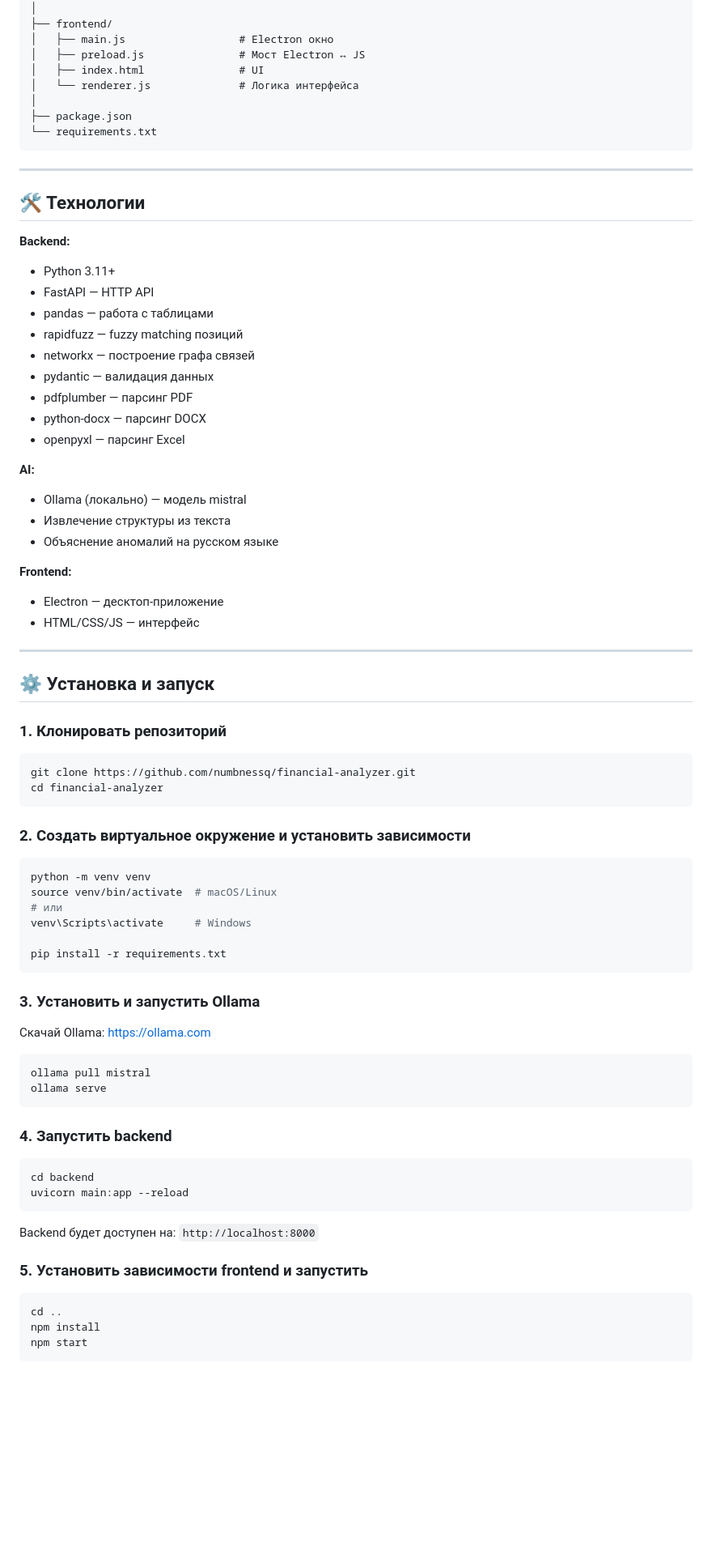
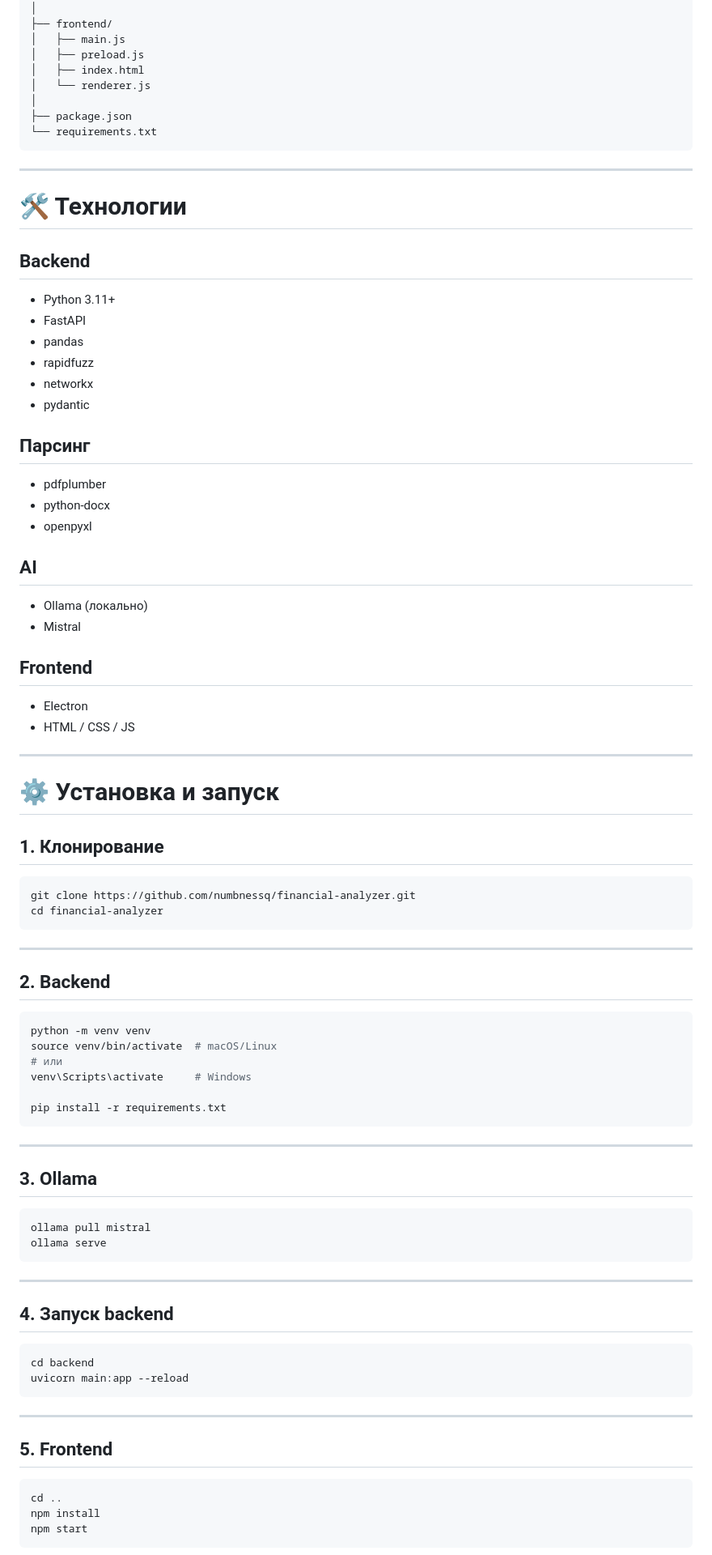
Before and after one commit to numbnessq/financial-analyzer, a Markdown page: README.md, the part around one of its changes. Shown at 81% size. Drawn GitHub-style; blank space fills up the shorter version.

Commit message:
Revise README for clarity and feature updates
Updated the README to clarify the application's purpose and features, including enhancements in the document processing and risk scoring sections.

````diff
--- a/README.md
+++ b/README.md
@@ -42,10 +162,10 @@ project/
 │   └── prompts/
 │
 ├── frontend/
-│   ├── main.js                  # Electron окно
-│   ├── preload.js               # Мост Electron ↔ JS
-│   ├── index.html               # UI
-│   └── renderer.js              # Логика интерфейса
+│   ├── main.js
+│   ├── preload.js
+│   ├── index.html
+│   └── renderer.js
 │
 ├── package.json
 └── requirements.txt
@@ -53,40 +173,47 @@ project/
 
 ---
 
-## 🛠 Технологии
+# 🛠 Технологии
 
-**Backend:**
-- Python 3.11+
-- FastAPI — HTTP API
-- pandas — работа с таблицами
-- rapidfuzz — fuzzy matching позиций
-- networkx — построение графа связей
-- pydantic — валидация данных
-- pdfplumber — парсинг PDF
-- python-docx — парсинг DOCX
-- openpyxl — парсинг Excel
+## Backend
 
-**AI:**
-- Ollama (локально) — модель mistral
-- Извлечение структуры из текста
-- Объяснение аномалий на русском языке
+* Python 3.11+
+* FastAPI
+* pandas
+* rapidfuzz
+* networkx
+* pydantic
 
-**Frontend:**
-- Electron — десктоп-приложение
-- HTML/CSS/JS — интерфейс
+## Парсинг
+
+* pdfplumber
+* python-docx
+* openpyxl
+
+## AI
+
+* Ollama (локально)
+* Mistral
+
+## Frontend
+
+* Electron
+* HTML / CSS / JS
 
 ---
 
-## ⚙️ Установка и запуск
+# ⚙️ Установка и запуск
 
-### 1. Клонировать репозиторий
+## 1. Клонирование
 
 ```bash
 git clone https://github.com/numbnessq/financial-analyzer.git
 cd financial-analyzer
 ```
 
-### 2. Создать виртуальное окружение и установить зависимости
+---
+
+## 2. Backend
 
 ```bash
 python -m venv venv
@@ -97,25 +224,27 @@ venv\Scripts\activate     # Windows
 pip install -r requirements.txt
 ```
 
-### 3. Установить и запустить Ollama
+---
 
-Скачай Ollama: https://ollama.com
+## 3. Ollama
 
 ```bash
 ollama pull mistral
 ollama serve
 ```
 
-### 4. Запустить backend
+---
+
+## 4. Запуск backend
 
 ```bash
 cd backend
 uvicorn main:app --reload
 ```
 
-Backend будет доступен на: `http://localhost:8000`
+---
 
-### 5. Установить зависимости frontend и запустить
+## 5. Frontend
 
 ```bash
 cd ..
````
Also changed, not shown: other parts of README.md (+168 -76 lines).
